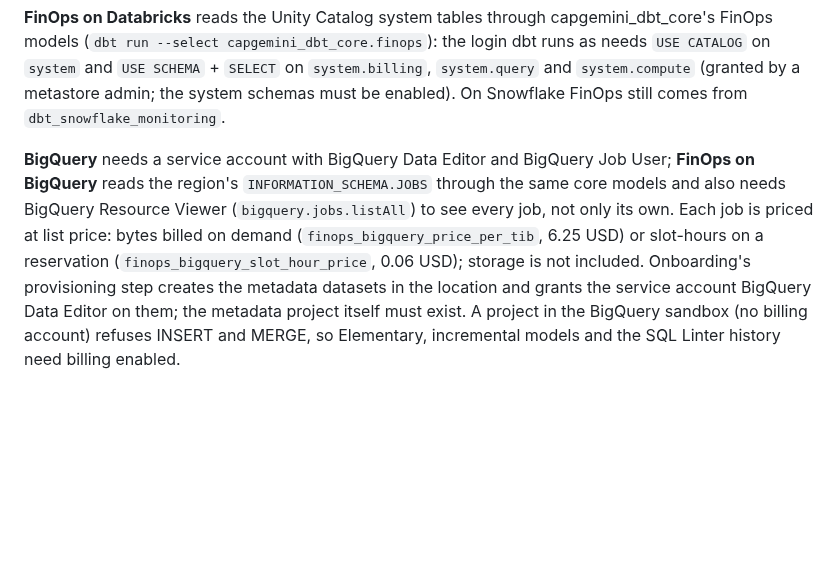
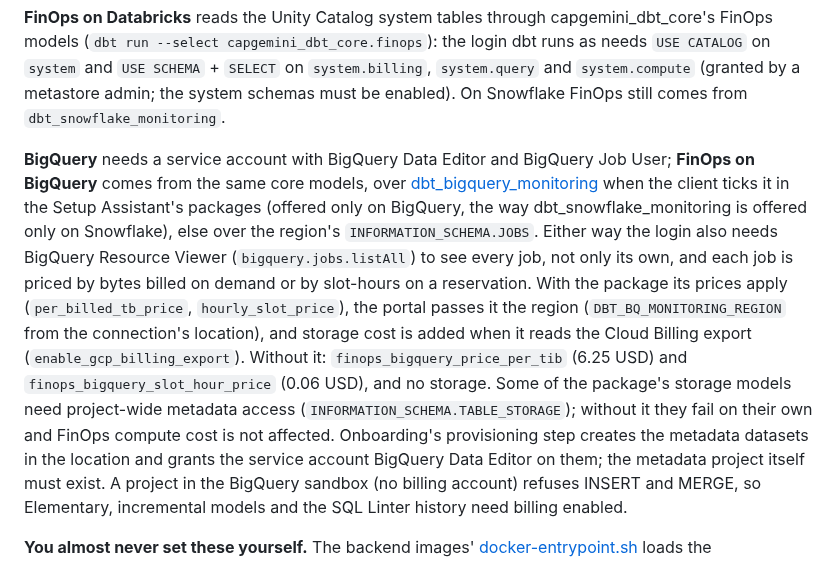
Before and after one commit to omaryehia015/capgemini-dbt-portal-deploy, a Markdown page: docs/ONBOARDING.md, the part around the change. GitHub-like rendering; blank space fills up the shorter version.

Commit message:
Document dbt_bigquery_monitoring as BigQuery's FinOps source
Co-Authored-By: Claude Opus 5.5 <noreply@anthropic.com>

```diff
--- a/docs/ONBOARDING.md
+++ b/docs/ONBOARDING.md
@@ -394,12 +394,21 @@ admin; the system schemas must be enabled). On Snowflake FinOps still comes from
 `dbt_snowflake_monitoring`.
 
 **BigQuery** needs a service account with BigQuery Data Editor and BigQuery Job
-User; **FinOps on BigQuery** reads the region's `INFORMATION_SCHEMA.JOBS` through
-the same core models and also needs BigQuery Resource Viewer (`bigquery.jobs.listAll`)
-to see every job, not only its own. Each job is priced at list price: bytes
-billed on demand (`finops_bigquery_price_per_tib`, 6.25 USD) or slot-hours on a
-reservation (`finops_bigquery_slot_hour_price`, 0.06 USD); storage is not
-included. Onboarding's provisioning step creates the metadata datasets in the
+User; **FinOps on BigQuery** comes from the same core models, over
+[dbt_bigquery_monitoring](https://hub.getdbt.com/bqbooster/dbt_bigquery_monitoring/latest/)
+when the client ticks it in the Setup Assistant's packages (offered only on
+BigQuery, the way dbt_snowflake_monitoring is offered only on Snowflake), else
+over the region's `INFORMATION_SCHEMA.JOBS`. Either way the login also needs
+BigQuery Resource Viewer (`bigquery.jobs.listAll`) to see every job, not only its
+own, and each job is priced by bytes billed on demand or by slot-hours on a
+reservation. With the package its prices apply (`per_billed_tb_price`,
+`hourly_slot_price`), the portal passes it the region (`DBT_BQ_MONITORING_REGION`
+from the connection's location), and storage cost is added when it reads the
+Cloud Billing export (`enable_gcp_billing_export`). Without it:
+`finops_bigquery_price_per_tib` (6.25 USD) and `finops_bigquery_slot_hour_price`
+(0.06 USD), and no storage. Some of the package's storage models need
+project-wide metadata access (`INFORMATION_SCHEMA.TABLE_STORAGE`); without it
+they fail on their own and FinOps compute cost is not affected. Onboarding's provisioning step creates the metadata datasets in the
 location and grants the service account BigQuery Data Editor on them; the
 metadata project itself must exist. A project in the BigQuery sandbox (no
 billing account) refuses INSERT and MERGE, so Elementary, incremental models and
```
